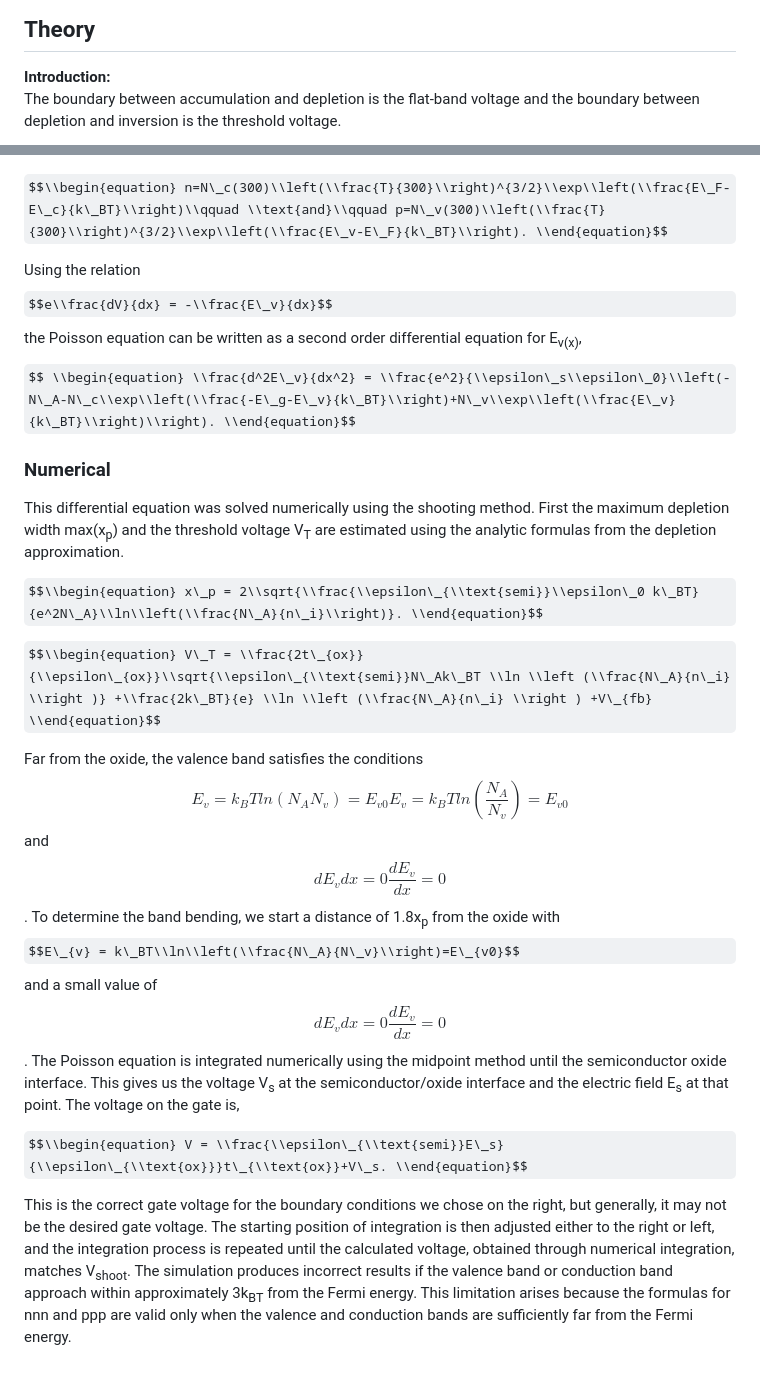
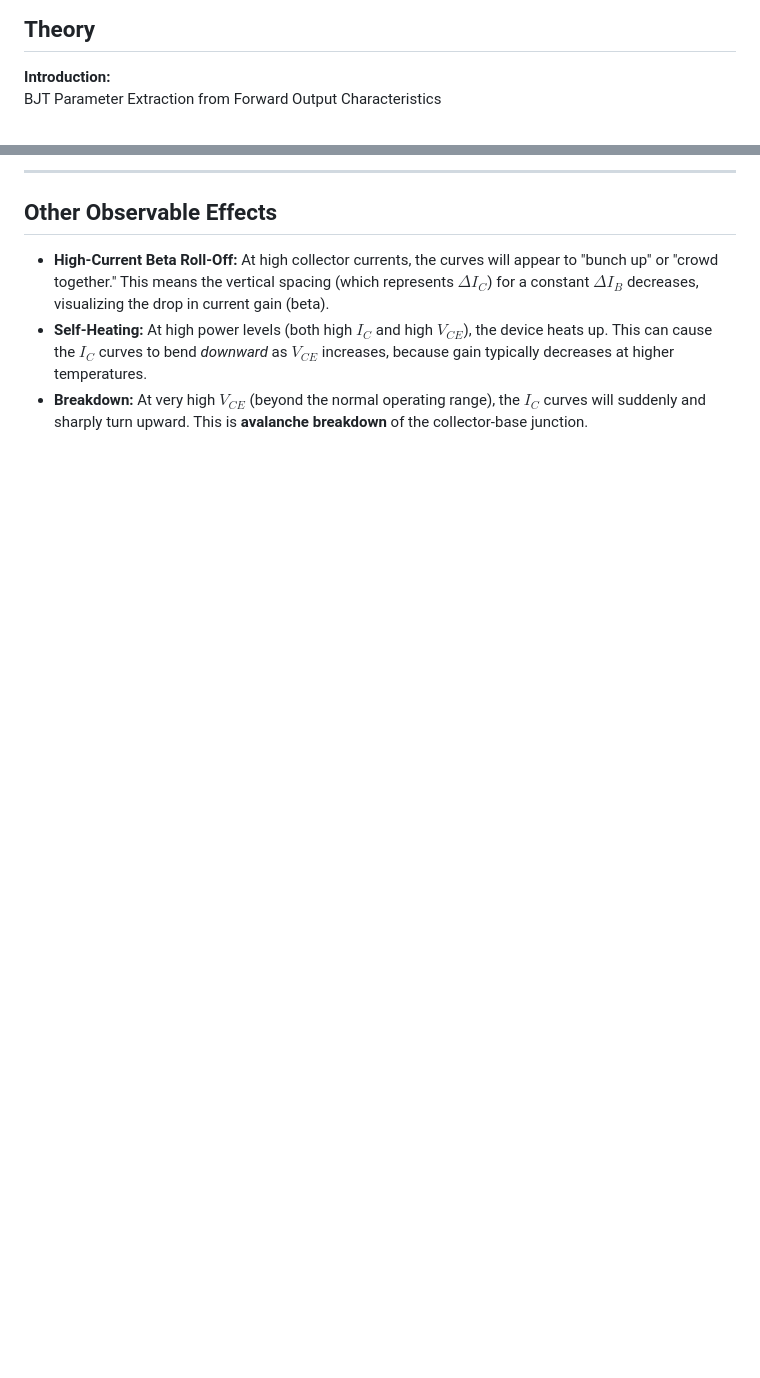
Before and after one commit to virtual-labs/exp-bjt-fwd-output-iitkgp, a Markdown page: experiment/theory.md, 2 parts joined by grey strips. GitHub-like rendering; some formulas as TeX source; blank space fills up the shorter version.

```diff
--- a/experiment/theory.md
+++ b/experiment/theory.md
@@ -1,4 +1,4 @@
 ## Theory
 **Introduction:**
-The boundary between accumulation and depletion is the flat-band voltage and the boundary between depletion and inversion is the threshold voltage.
+BJT Parameter Extraction from Forward Output Characteristics
 <div align="center">
@@ -37,26 +68,10 @@ $$\\rho = e\\left(-N\_A-n+p\\right)$$ and the charge carrier concentrations are,
+---
+
+## Other Observable Effects
+
+* **High-Current Beta Roll-Off:** At high collector currents, the curves will appear to "bunch up" or "crowd together." This means the vertical spacing (which represents $\Delta I_C$) for a constant $\Delta I_B$ decreases, visualizing the drop in current gain (beta).
+* **Self-Heating:** At high power levels (both high $I_C$ and high $V_{CE}$), the device heats up. This can cause the $I_C$ curves to bend *downward* as $V_{CE}$ increases, because gain typically decreases at higher temperatures.
+* **Breakdown:** At very high $V_{CE}$ (beyond the normal operating range), the $I_C$ curves will suddenly and sharply turn upward. This is **avalanche breakdown** of the collector-base junction.
 
 
-$$\\begin{equation} n=N\_c(300)\\left(\\frac{T}{300}\\right)^{3/2}\\exp\\left(\\frac{E\_F-E\_c}{k\_BT}\\right)\\qquad \\text{and}\\qquad p=N\_v(300)\\left(\\frac{T}{300}\\right)^{3/2}\\exp\\left(\\frac{E\_v-E\_F}{k\_BT}\\right). \\end{equation}$$
-
-Using the relation $$e\\frac{dV}{dx} = -\\frac{E\_v}{dx}$$ the Poisson equation can be written as a second order differential equation for E<sub>v(x)</sub>,
-
-$$ \\begin{equation} \\frac{d^2E\_v}{dx^2} = \\frac{e^2}{\\epsilon\_s\\epsilon\_0}\\left(-N\_A-N\_c\\exp\\left(\\frac{-E\_g-E\_v}{k\_BT}\\right)+N\_v\\exp\\left(\\frac{E\_v}{k\_BT}\\right)\\right). \\end{equation}$$
-
-### Numerical
-
-This differential equation was solved numerically using the shooting method. First the maximum depletion width max(x<sub>p</sub>) and the threshold voltage V<sub>T</sub> are estimated using the analytic formulas from the depletion approximation.
-
-
-
-$$\\begin{equation} x\_p = 2\\sqrt{\\frac{\\epsilon\_{\\text{semi}}\\epsilon\_0 k\_BT}{e^2N\_A}\\ln\\left(\\frac{N\_A}{n\_i}\\right)}. \\end{equation}$$
-
-$$\\begin{equation} V\_T = \\frac{2t\_{ox}}{\\epsilon\_{ox}}\\sqrt{\\epsilon\_{\\text{semi}}N\_Ak\_BT \\ln \\left (\\frac{N\_A}{n\_i} \\right )} +\\frac{2k\_BT}{e} \\ln \\left (\\frac{N\_A}{n\_i} \\right ) +V\_{fb} \\end{equation}$$
-
-Far from the oxide, the valence band satisfies the conditions $$E_v=k_BTln(N_AN_v)=E_{v0}E_v=k_BTln⁡(\frac{N_A}{N_v})=E_{v0}$$ and $$dE_vdx=0\frac{dE_v}{dx}=0$$. To determine the band bending, we start a distance of 1.8x<sub>p</sub> from the oxide with $$E\_{v} = k\_BT\\ln\\left(\\frac{N\_A}{N\_v}\\right)=E\_{v0}$$ and a small value of $$dE_vdx=0\frac{dE_v}{dx}=0$$. The Poisson equation is integrated numerically using the midpoint method until the semiconductor oxide interface. This gives us the voltage V<sub>s</sub> at the semiconductor/oxide interface and the electric field E<sub>s</sub> at that point. The voltage on the gate is,
-
-
-$$\\begin{equation} V = \\frac{\\epsilon\_{\\text{semi}}E\_s}{\\epsilon\_{\\text{ox}}}t\_{\\text{ox}}+V\_s. \\end{equation}$$
-
-This is the correct gate voltage for the boundary conditions we chose on the right, but generally, it may not be the desired gate voltage. The starting position of integration is then adjusted either to the right or left, and the integration process is repeated until the calculated voltage, obtained through numerical integration, matches V<sub>shoot</sub>. The simulation produces incorrect results if the valence band or conduction band approach within approximately 3k<sub>BT</sub> from the Fermi energy. This limitation arises because the formulas for nnn and ppp are valid only when the valence and conduction bands are sufficiently far from the Fermi energy.
-
  <script id="MathJax-script" async src="https://cdn.jsdelivr.net/npm/mathjax@3.2.2/es5/tex-mml-chtml.js"></script>
```
Also changed, not shown: other parts of experiment/theory.md (+45 -14 lines).
